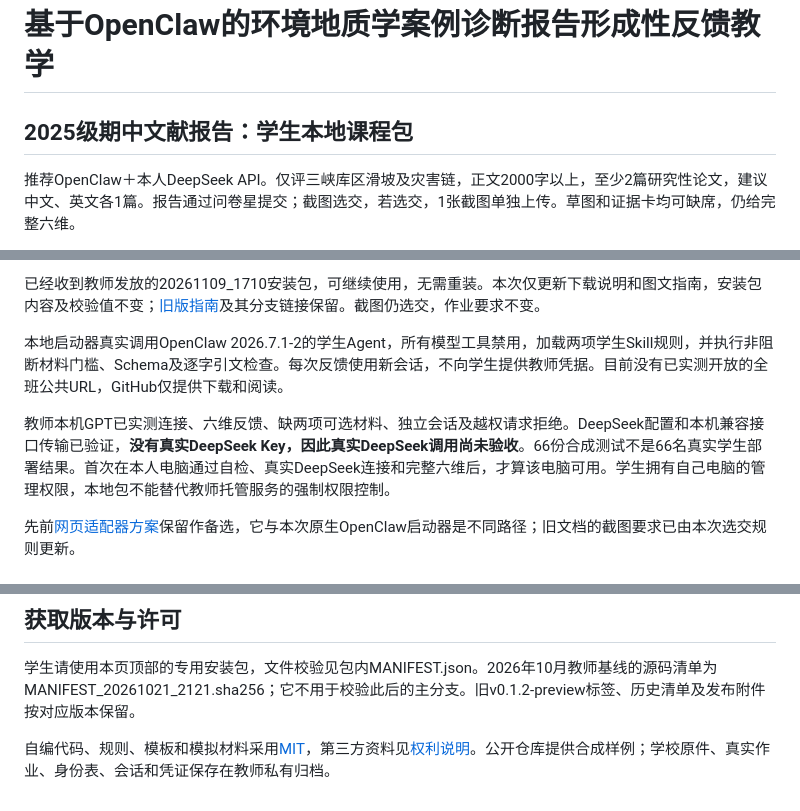
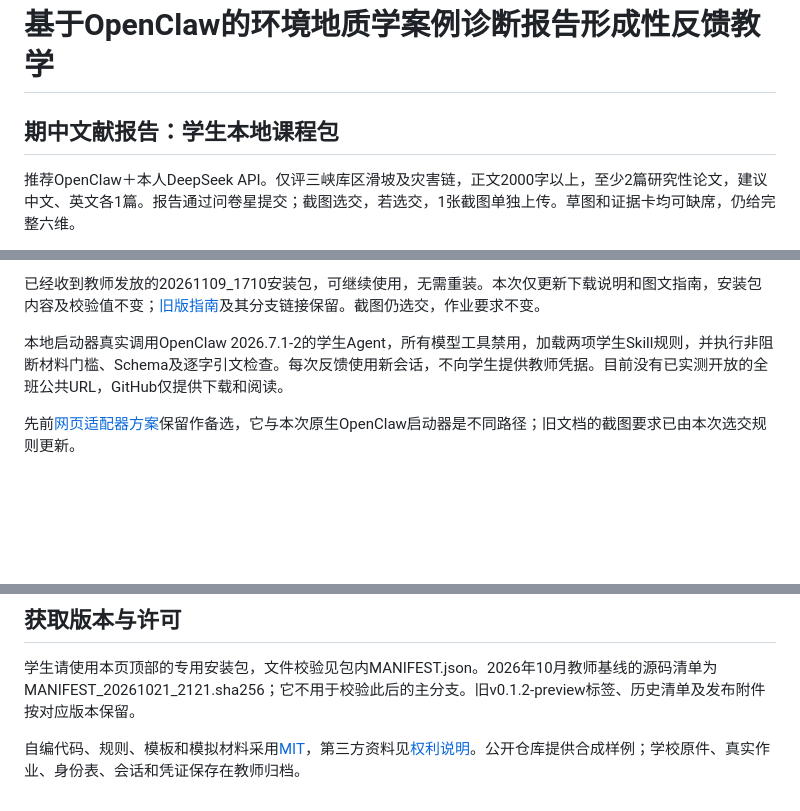
Before and after one commit to zytju/openclaw-environmental-geology-feedback, a Markdown page: README.md, 3 parts joined by grey strips. GitHub-like rendering; blank space fills up the shorter version.

```diff
--- a/README.md
+++ b/README.md
@@ -1,6 +1,6 @@
 # 基于OpenClaw的环境地质学案例诊断报告形成性反馈教学
 
-## 2025级期中文献报告：学生本地课程包
+## 期中文献报告：学生本地课程包
 
 推荐OpenClaw＋本人DeepSeek API。仅评三峡库区滑坡及灾害链，正文2000字以上，至少2篇研究性论文，建议中文、英文各1篇。报告通过问卷星提交；截图选交，若选交，1张截图单独上传。草图和证据卡均可缺席，仍给完整六维。
 
@@ -13,8 +13,6 @@
 已经收到教师发放的20261109_1710安装包，可继续使用，无需重装。本次仅更新下载说明和图文指南，安装包内容及校验值不变；[旧版指南](docs/student-guide_20261109_1710.md)及其分支链接保留。截图仍选交，作业要求不变。
 
 本地启动器真实调用OpenClaw 2026.7.1-2的学生Agent，所有模型工具禁用，加载两项学生Skill规则，并执行非阻断材料门槛、Schema及逐字引文检查。每次反馈使用新会话，不向学生提供教师凭据。目前没有已实测开放的全班公共URL，GitHub仅提供下载和阅读。
-
-教师本机GPT已实测连接、六维反馈、缺两项可选材料、独立会话及越权请求拒绝。DeepSeek配置和本机兼容接口传输已验证，**没有真实DeepSeek Key，因此真实DeepSeek调用尚未验收**。66份合成测试不是66名真实学生部署结果。首次在本人电脑通过自检、真实DeepSeek连接和完整六维后，才算该电脑可用。学生拥有自己电脑的管理权限，本地包不能替代教师托管服务的强制权限控制。
 
 先前[网页适配器方案](docs/student-portal-deployment_20261109_1300.md)保留作备选，它与本次原生OpenClaw启动器是不同路径；旧文档的截图要求已由本次选交规则更新。
 
@@ -82,4 +80,4 @@ stage准备独立配置和工作区，模型插件与认证按本机状态配置
 
 学生请使用本页顶部的专用安装包，文件校验见包内MANIFEST.json。2026年10月教师基线的源码清单为MANIFEST_20261021_2121.sha256；它不用于校验此后的主分支。旧v0.1.2-preview标签、历史清单及发布附件按对应版本保留。
 
-自编代码、规则、模板和模拟材料采用[MIT](LICENSE)，第三方资料见[权利说明](THIRD_PARTY_NOTICES.md)。公开仓库提供合成样例；学校原件、真实作业、身份表、会话和凭证保存在教师私有归档。
+自编代码、规则、模板和模拟材料采用[MIT](LICENSE)，第三方资料见[权利说明](THIRD_PARTY_NOTICES.md)。公开仓库提供合成样例；学校原件、真实作业、身份表、会话和凭证保存在教师归档。
```
